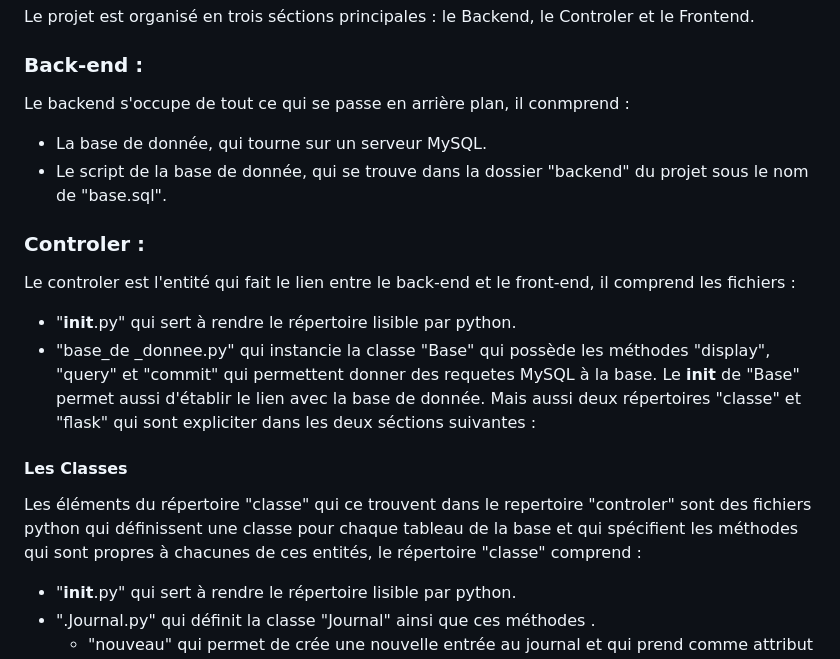
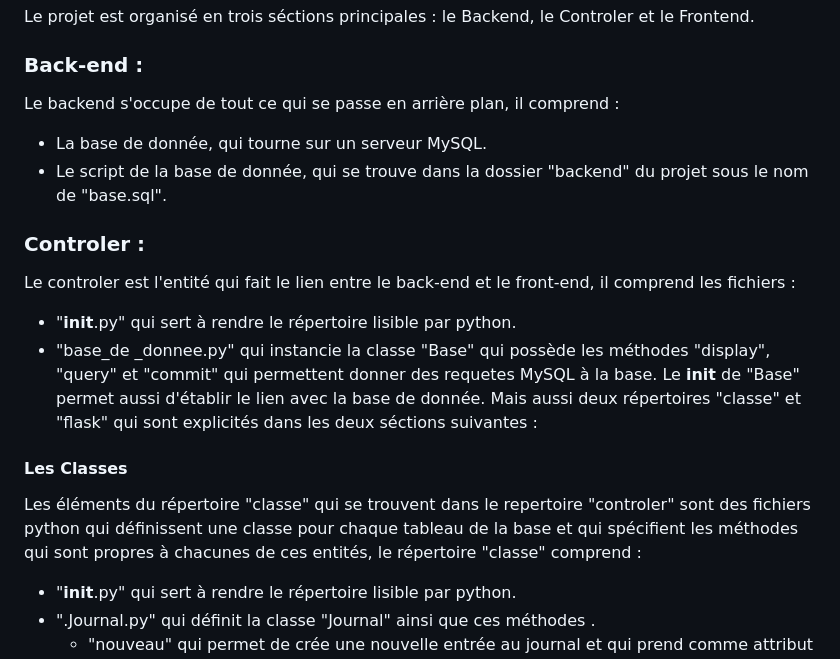
Before and after one commit to nwaly/projet-logiciel-JTD, a Markdown page: docs/Rapport_du_projet.md, the part around one of its changes. GitHub-like rendering.

```diff
--- a/docs/Rapport_du_projet.md
+++ b/docs/Rapport_du_projet.md
@@ -23,16 +23,16 @@ Les technologies utilisées pour ce projet sont :
 ## Architecture du projet :
 Le projet est organisé en trois séctions principales : le Backend, le Controler et le Frontend.
 ### Back-end :
-Le backend s'occupe de tout ce qui se passe en arrière plan, il conmprend :
+Le backend s'occupe de tout ce qui se passe en arrière plan, il comprend :
 - La base de donnée, qui tourne sur un serveur MySQL.
 - Le script de la base de donnée, qui se trouve dans la dossier "backend" du projet sous le nom de "base.sql".
 ### Controler :
 Le controler est l'entité qui fait le lien entre le back-end et le front-end, il comprend les fichiers :
 - "__init__.py" qui sert à rendre le répertoire lisible par python.
 - "base_de _donnee.py" qui instancie la classe "Base" qui possède les méthodes "display", "query" et "commit" qui permettent donner des requetes MySQL à la base. Le __init__ de "Base" permet aussi d'établir le lien avec la base de donnée.
-Mais aussi deux répertoires "classe" et "flask" qui sont expliciter dans les deux séctions suivantes :
+Mais aussi deux répertoires "classe" et "flask" qui sont explicités dans les deux séctions suivantes :
 #### Les Classes
-Les éléments du répertoire "classe" qui ce trouvent dans le repertoire "controler" sont des fichiers python qui définissent une classe pour chaque tableau de la base et qui spécifient les méthodes qui sont propres à chacunes de ces entités, le répertoire "classe" comprend :
+Les éléments du répertoire "classe" qui se trouvent dans le repertoire "controler" sont des fichiers python qui définissent une classe pour chaque tableau de la base et qui spécifient les méthodes qui sont propres à chacunes de ces entités, le répertoire "classe" comprend :
 - "__init__.py" qui sert à rendre le répertoire lisible par python.
 - ".Journal.py" qui définit la classe "Journal" ainsi que ces méthodes .
     - "nouveau" qui permet de crée une nouvelle entrée au journal et qui prend comme attribut le titre de l'entrée et son contenu.
```
Also changed, not shown: other parts of docs/Rapport_du_projet.md (+13 -6 lines).
